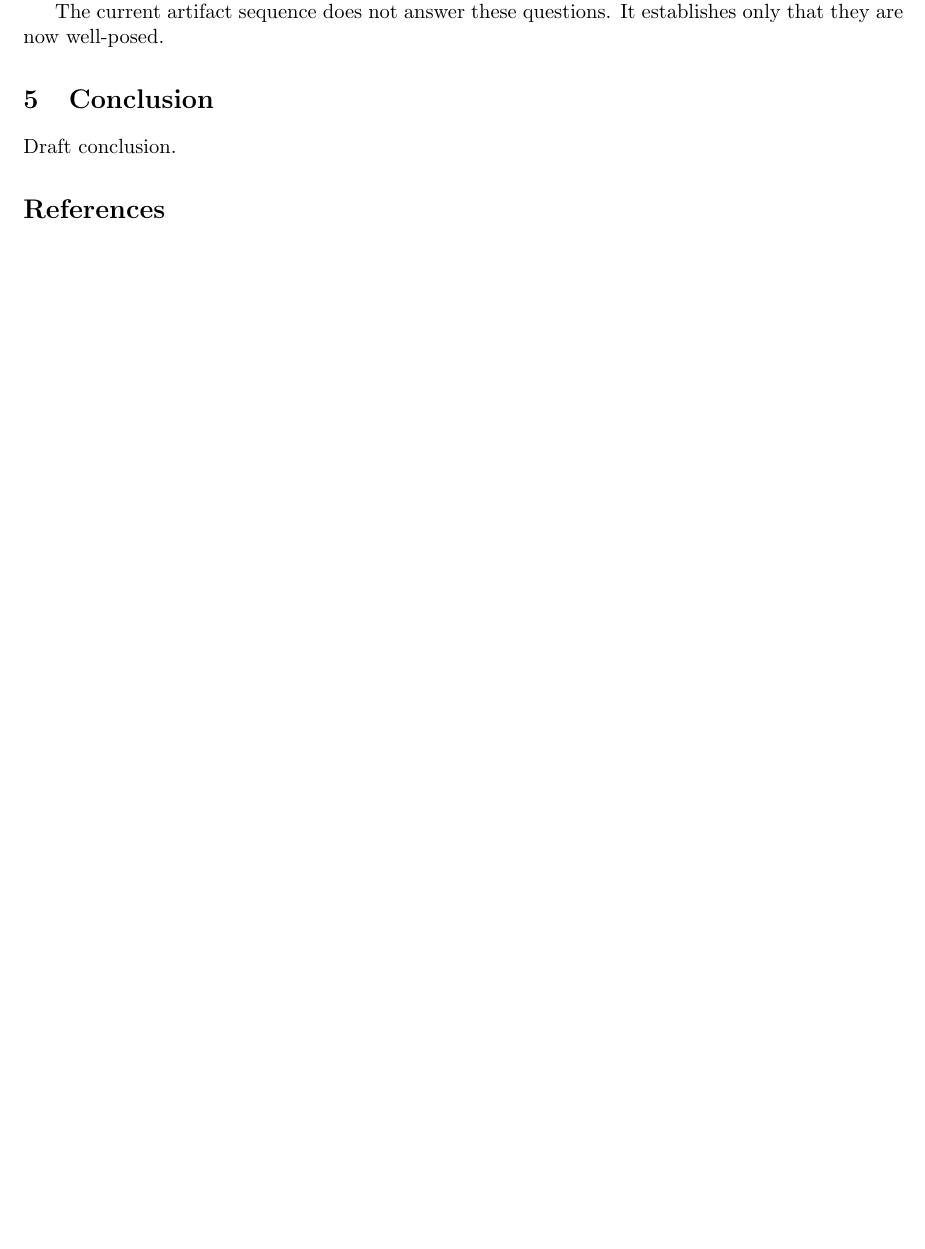
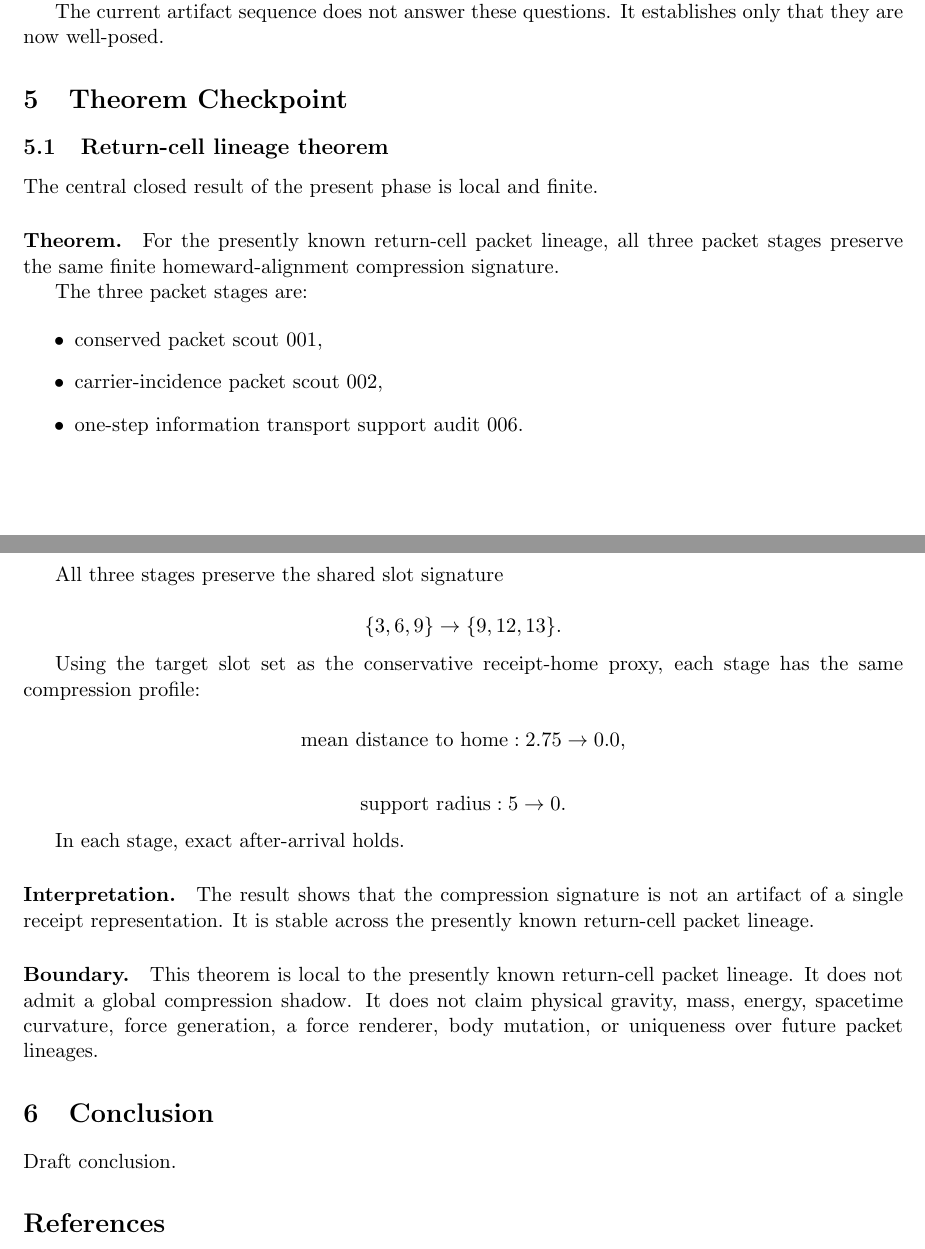
Before and after one commit to rookinc/g900-force-compression, a LaTeX paper (main.tex, which reads sections/06_theorem.tex): part of page 5 of 5 before the commit and two parts of pages 5 and 6 of 6 after it, the two joined at a grey line, cut so that both start at the same text, the shorter picture padded with empty space. Compiled offline with pdfLaTeX.

Commit message:
Add return-cell lineage theorem section 031

```diff
--- a/main.tex
+++ b/main.tex
@@ -18,6 +18,7 @@
 \input{sections/02_methods}
 \input{sections/03_results}
 \input{sections/04_discussion}
+\input{sections/06_theorem}
 \input{sections/05_conclusion}
 
 \bibliographystyle{plain}
--- /dev/null
+++ b/sections/06_theorem.tex
@@ -0,0 +1,47 @@
+\section{Theorem Checkpoint}
+
+\subsection{Return-cell lineage theorem}
+
+The central closed result of the present phase is local and finite.
+
+\paragraph{Theorem.}
+For the presently known return-cell packet lineage, all three packet stages
+preserve the same finite homeward-alignment compression signature.
+
+The three packet stages are:
+
+\begin{itemize}
+  \item conserved packet scout 001,
+  \item carrier-incidence packet scout 002,
+  \item one-step information transport support audit 006.
+\end{itemize}
+
+All three stages preserve the shared slot signature
+
+\[
+\{3,6,9\} \rightarrow \{9,12,13\}.
+\]
+
+Using the target slot set as the conservative receipt-home proxy, each stage
+has the same compression profile:
+
+\[
+\text{mean distance to home}: 2.75 \rightarrow 0.0,
+\]
+
+\[
+\text{support radius}: 5 \rightarrow 0.
+\]
+
+In each stage, exact after-arrival holds.
+
+\paragraph{Interpretation.}
+The result shows that the compression signature is not an artifact of a single
+receipt representation. It is stable across the presently known return-cell
+packet lineage.
+
+\paragraph{Boundary.}
+This theorem is local to the presently known return-cell packet lineage. It
+does not admit a global compression shadow. It does not claim physical gravity,
+mass, energy, spacetime curvature, force generation, a force renderer, body
+mutation, or uniqueness over future packet lineages.
```
Also changed, not shown: notes/g900_force_compression_theorem_section_031.md (added, +17 -0 lines), 1 other file.
